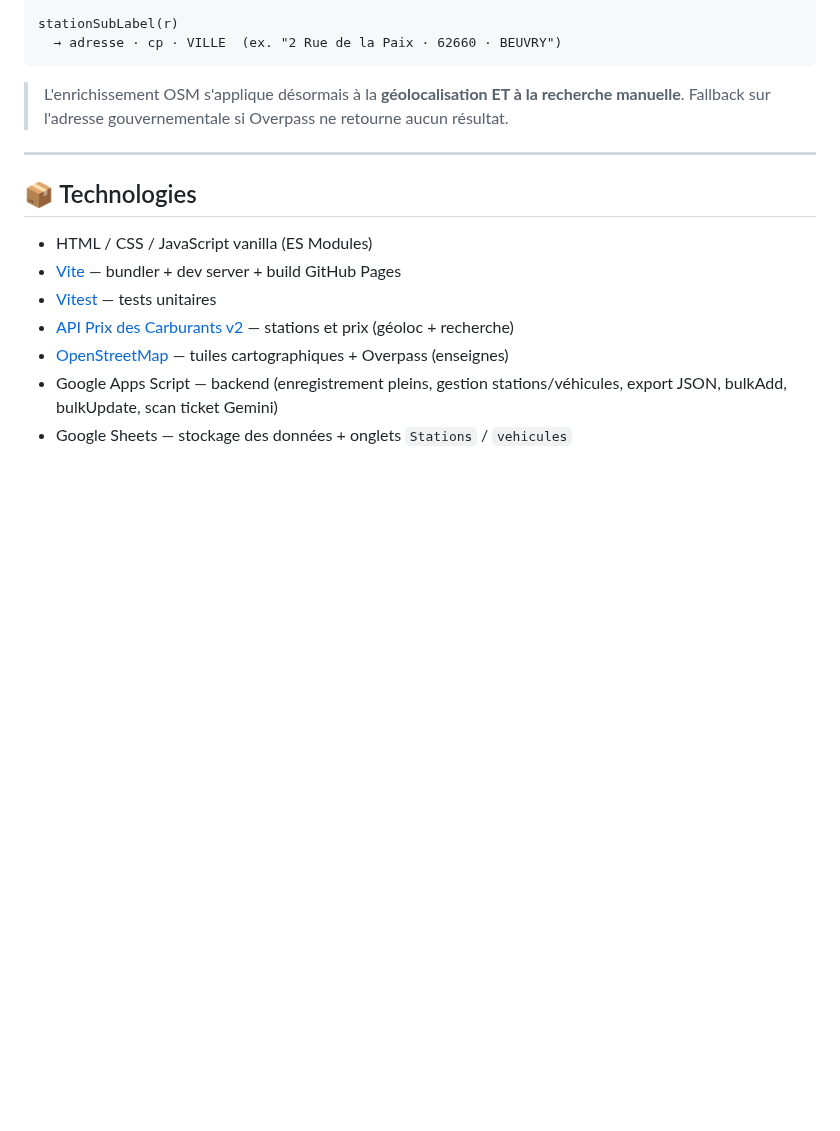
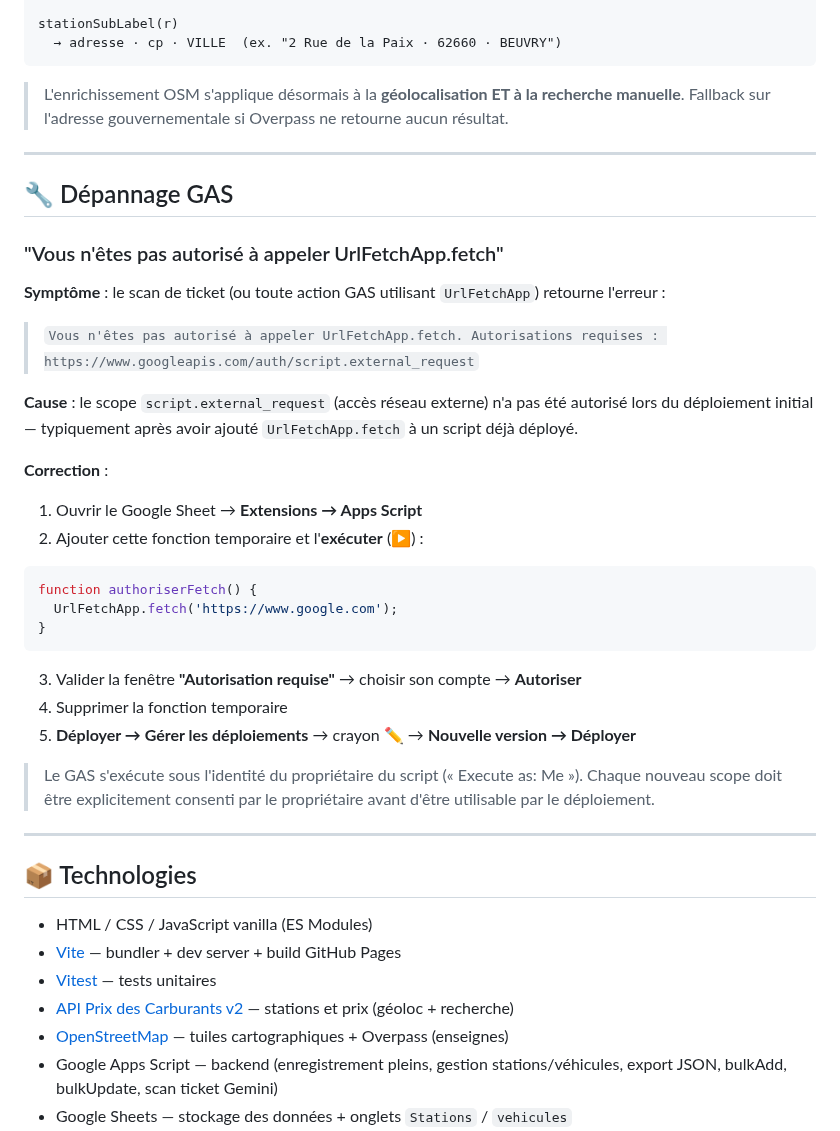
Before and after one commit to fdaubercy/suivi-conso-carburant, a Markdown page: README.md, the part around the change. GitHub-like rendering; blank space fills up the shorter version.

Commit message:
docs(readme): section dépannage GAS — erreur UrlFetchApp scope external_request [v2.9.0.0]
Co-Authored-By: Claude Sonnet 4.6 <noreply@anthropic.com>

````diff
--- a/README.md
+++ b/README.md
@@ -333,6 +333,32 @@ stationSubLabel(r)
 
 ---
 
+## 🔧 Dépannage GAS
+
+### "Vous n'êtes pas autorisé à appeler UrlFetchApp.fetch"
+
+**Symptôme** : le scan de ticket (ou toute action GAS utilisant `UrlFetchApp`) retourne l'erreur :
+> `Vous n'êtes pas autorisé à appeler UrlFetchApp.fetch. Autorisations requises : https://www.googleapis.com/auth/script.external_request`
+
+**Cause** : le scope `script.external_request` (accès réseau externe) n'a pas été autorisé lors du déploiement initial — typiquement après avoir ajouté `UrlFetchApp.fetch` à un script déjà déployé.
+
+**Correction** :
+
+1. Ouvrir le Google Sheet → **Extensions → Apps Script**
+2. Ajouter cette fonction temporaire et l'**exécuter** (▶) :
+```javascript
+function authoriserFetch() {
+  UrlFetchApp.fetch('https://www.google.com');
+}
+```
+3. Valider la fenêtre **"Autorisation requise"** → choisir son compte → **Autoriser**
+4. Supprimer la fonction temporaire
+5. **Déployer → Gérer les déploiements** → crayon ✏️ → **Nouvelle version → Déployer**
+
+> Le GAS s'exécute sous l'identité du propriétaire du script (« Execute as: Me »). Chaque nouveau scope doit être explicitement consenti par le propriétaire avant d'être utilisable par le déploiement.
+
+---
+
 ## 📦 Technologies
 
 - HTML / CSS / JavaScript vanilla (ES Modules)
````
